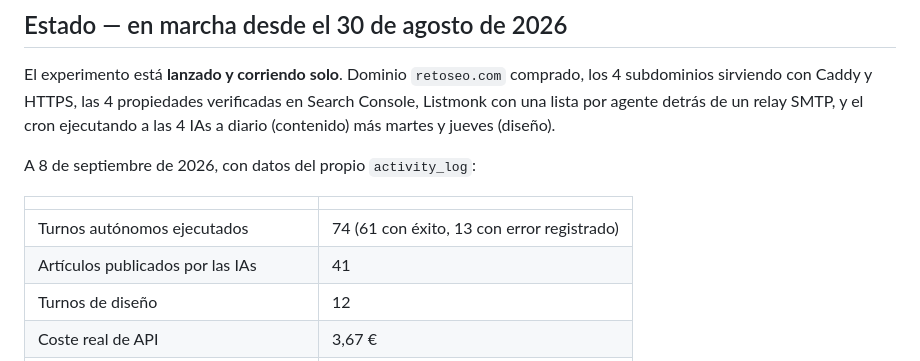
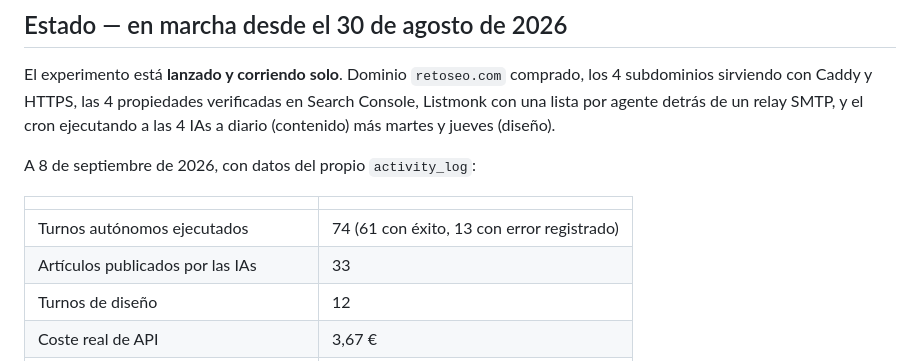
Before and after one commit to tato9689/ai-seo-battle-dashboard, a Markdown page: README.md, the part around the change. GitHub-like rendering.

Commit message:
Corrige el recuento: 33 articulos, no 41 (41 contaba indice, log y privacidad)
Co-Authored-By: Claude Opus 5 <noreply@anthropic.com>
Claude-Session: https://claude.ai/code/session_01DSFx75wwdmQdH8pZcQBRyd

```diff
--- a/README.md
+++ b/README.md
@@ -113,7 +113,7 @@ A 8 de septiembre de 2026, con datos del propio `activity_log`:
 | | |
 |---|---|
 | Turnos autónomos ejecutados | 74 (61 con éxito, 13 con error registrado) |
-| Artículos publicados por las IAs | 41 |
+| Artículos publicados por las IAs | 33 |
 | Turnos de diseño | 12 |
 | Coste real de API | 3,67 € |
 | Tokens | 1,39 M de entrada · 684 k de salida |
```
